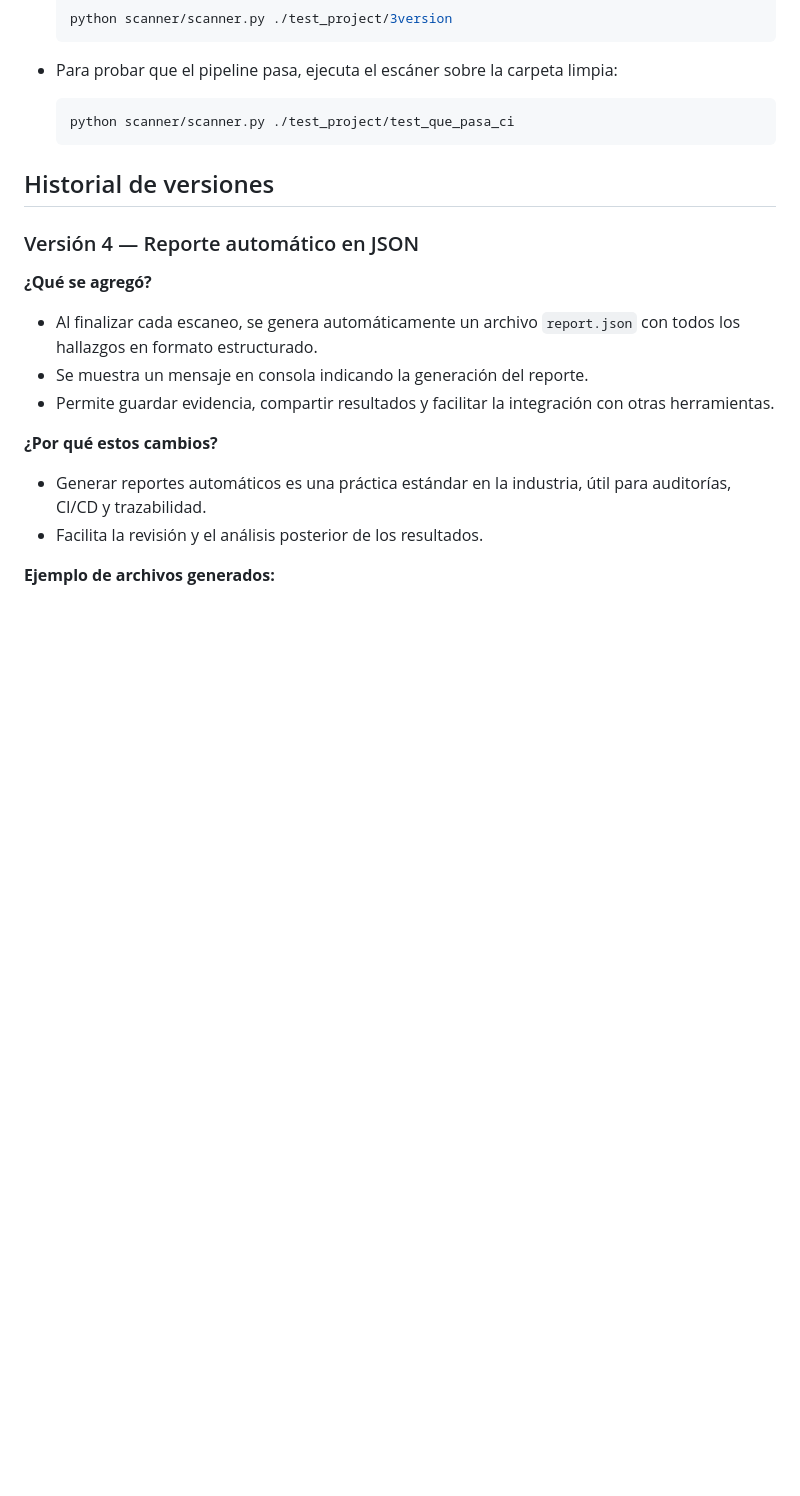
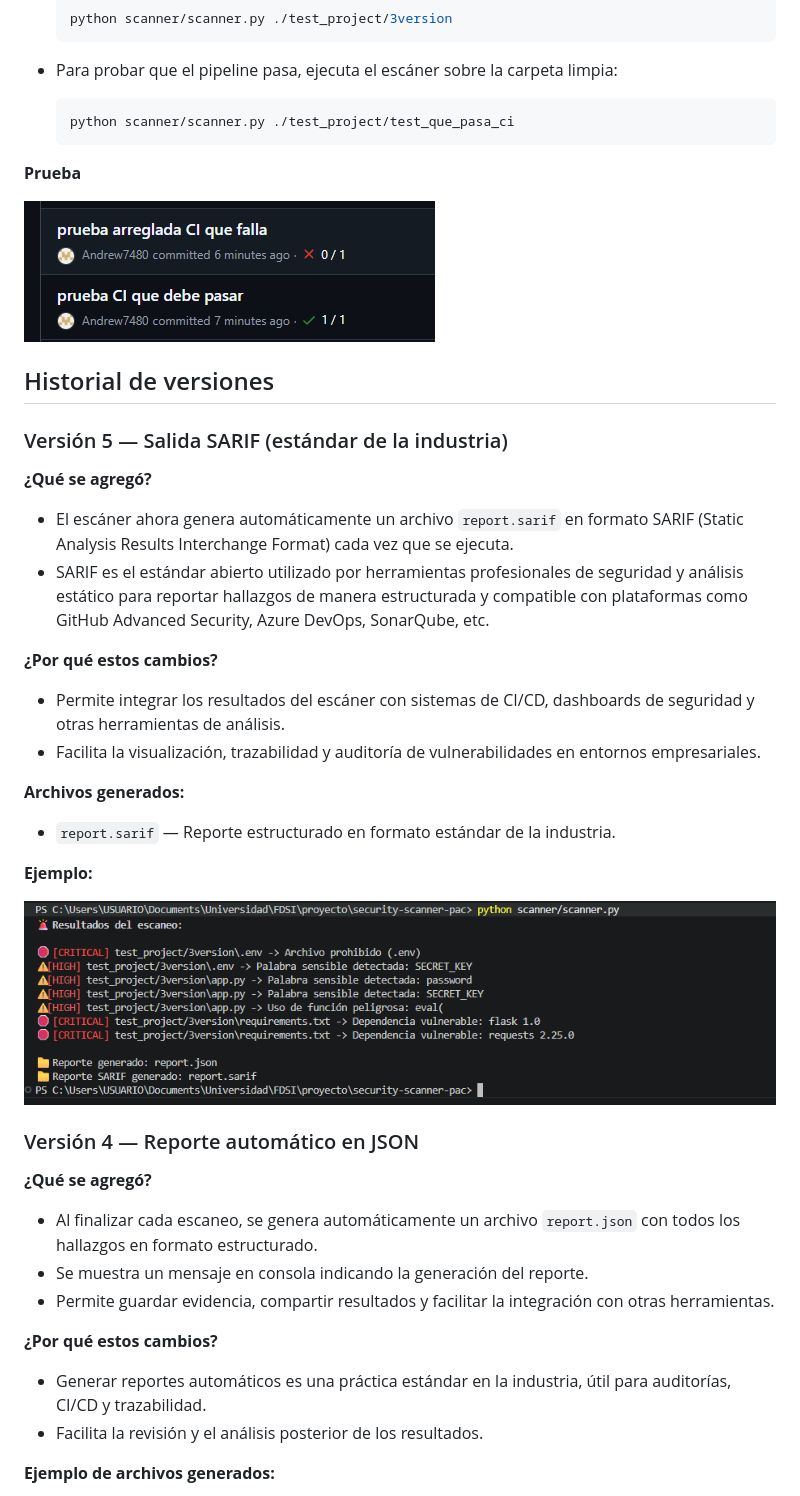
Before and after one commit to Andrew7480/security-scanner-pac, a Markdown page: README.md, the part around the change. Rendered like a GitHub page; pictures changed too: docs/images/cicdTest.png (added), docs/images/sarifReport.png (added); blank space fills up the shorter version.

Commit message:
feat: add SARIF report output (industry standard)

````diff
--- a/README.md
+++ b/README.md
@@ -99,7 +99,35 @@ El proyecto incluye un workflow de GitHub Actions que ejecuta el escáner autom
 	python scanner/scanner.py ./test_project/test_que_pasa_ci
 	```
 
+
+**Prueba**
+
+![CI/CD](docs/images/cicdTest.png)
+
+
+
 ## Historial de versiones
+
+### Versión 5 — Salida SARIF (estándar de la industria)
+
+**¿Qué se agregó?**
+
+- El escáner ahora genera automáticamente un archivo `report.sarif` en formato SARIF (Static Analysis Results Interchange Format) cada vez que se ejecuta.
+- SARIF es el estándar abierto utilizado por herramientas profesionales de seguridad y análisis estático para reportar hallazgos de manera estructurada y compatible con plataformas como GitHub Advanced Security, Azure DevOps, SonarQube, etc.
+
+**¿Por qué estos cambios?**
+
+- Permite integrar los resultados del escáner con sistemas de CI/CD, dashboards de seguridad y otras herramientas de análisis.
+- Facilita la visualización, trazabilidad y auditoría de vulnerabilidades en entornos empresariales.
+
+**Archivos generados:**
+
+- `report.sarif` — Reporte estructurado en formato estándar de la industria.
+
+**Ejemplo:**
+
+![Mensaje](docs/images/sarifReport.png)
+
 
 ### Versión 4 — Reporte automático en JSON
 
````
Also changed, not shown: 2 other files.
